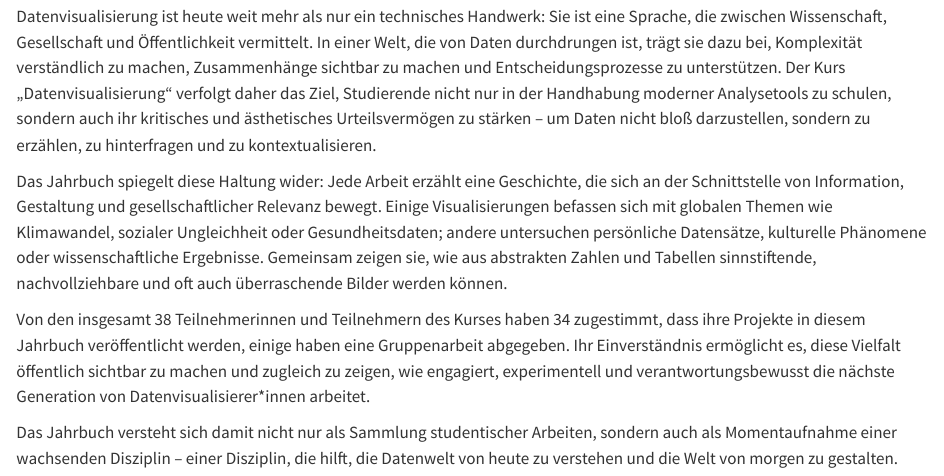
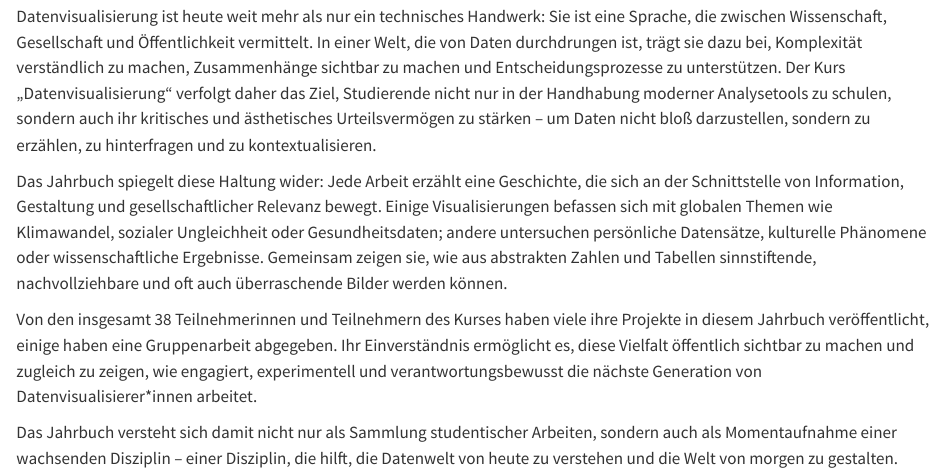
Before and after one commit to helenajambor/DAV_Jahrbuch_FS2025, a Quarto document (index.qmd): the page in a window 1100 px wide, from 260 px down. Rendered offline with R 4.5, knitr and Pandoc in place of Quarto, with nearby package versions.

Commit message:
update, remove entries without permission to publish

```diff
--- a/_quarto.yml
+++ b/_quarto.yml
@@ -33,14 +33,10 @@ book:
     - 20.qmd
     - 22.qmd
     - 23.qmd
-    - 24.qmd
     - 25.qmd
     - 26.qmd
-    - 27.qmd
     - 28.qmd
-    - 29.qmd
     - 30.qmd
-    - 31.qmd
     - 35.qmd
     - summary.qmd
 
--- a/index.qmd
+++ b/index.qmd
@@ -8,6 +8,6 @@ Datenvisualisierung ist heute weit mehr als nur ein technisches Handwerk: Sie is
 
 Das Jahrbuch spiegelt diese Haltung wider: Jede Arbeit erzählt eine Geschichte, die sich an der Schnittstelle von Information, Gestaltung und gesellschaftlicher Relevanz bewegt. Einige Visualisierungen befassen sich mit globalen Themen wie Klimawandel, sozialer Ungleichheit oder Gesundheitsdaten; andere untersuchen persönliche Datensätze, kulturelle Phänomene oder wissenschaftliche Ergebnisse. Gemeinsam zeigen sie, wie aus abstrakten Zahlen und Tabellen sinnstiftende, nachvollziehbare und oft auch überraschende Bilder werden können.
 
-Von den insgesamt 38 Teilnehmerinnen und Teilnehmern des Kurses haben 34 zugestimmt, dass ihre Projekte in diesem Jahrbuch veröffentlicht werden, einige haben eine Gruppenarbeit abgegeben. Ihr Einverständnis ermöglicht es, diese Vielfalt öffentlich sichtbar zu machen und zugleich zu zeigen, wie engagiert, experimentell und verantwortungsbewusst die nächste Generation von Datenvisualisierer*innen arbeitet.
+Von den insgesamt 38 Teilnehmerinnen und Teilnehmern des Kurses haben viele ihre Projekte in diesem Jahrbuch veröffentlicht, einige haben eine Gruppenarbeit abgegeben. Ihr Einverständnis ermöglicht es, diese Vielfalt öffentlich sichtbar zu machen und zugleich zu zeigen, wie engagiert, experimentell und verantwortungsbewusst die nächste Generation von Datenvisualisierer*innen arbeitet.
 
 Das Jahrbuch versteht sich damit nicht nur als Sammlung studentischer Arbeiten, sondern auch als Momentaufnahme einer wachsenden Disziplin – einer Disziplin, die hilft, die Datenwelt von heute zu verstehen und die Welt von morgen zu gestalten.
```
Also changed, not shown: assets/ValerieNesensohn-SimoneKühne.png (added), misc- not used/24.qmd (renamed from 24.qmd), misc- not used/27.qmd (renamed from 27.qmd), misc- not used/29.qmd (renamed from 29.qmd), misc- not used/31.qmd (renamed from 31.qmd), 82 other files.
